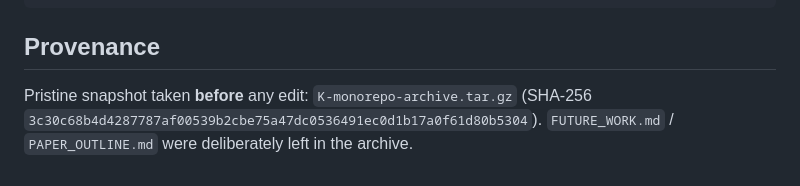
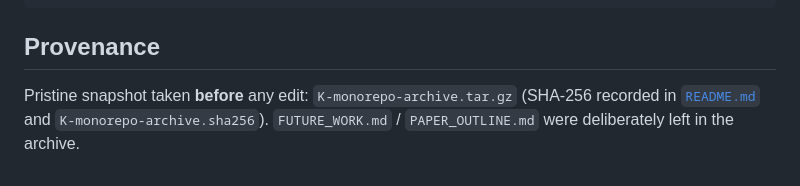
Before and after one commit to abdh0saifelden2-debug/K1-two-clocks-theory, a Markdown page: AUDIT.md, the part around the change. GitHub-like rendering.

```diff
--- a/AUDIT.md
+++ b/AUDIT.md
@@ -95,4 +95,4 @@ OK K1-two-clocks-theory: no external edges
 
 ## Provenance
 
-Pristine snapshot taken **before** any edit: `K-monorepo-archive.tar.gz` (SHA-256 `3c30c68b4d4287787af00539b2cbe75a47dc0536491ec0d1b17a0f61d80b5304`). `FUTURE_WORK.md` / `PAPER_OUTLINE.md` were deliberately left in the archive.
+Pristine snapshot taken **before** any edit: `K-monorepo-archive.tar.gz` (SHA-256 recorded in [`README.md`](README.md) and `K-monorepo-archive.sha256`). `FUTURE_WORK.md` / `PAPER_OUTLINE.md` were deliberately left in the archive.
```
Also changed, not shown: README.md (+1 -1 lines).
